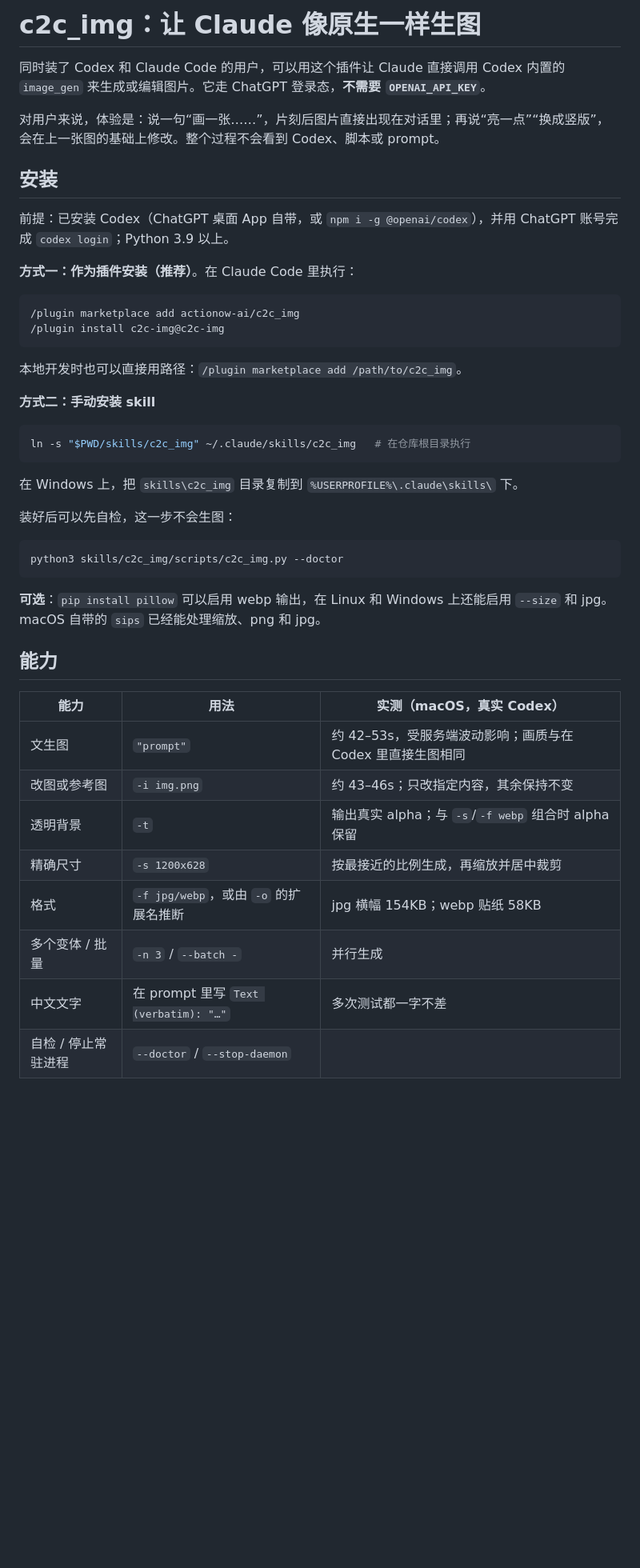
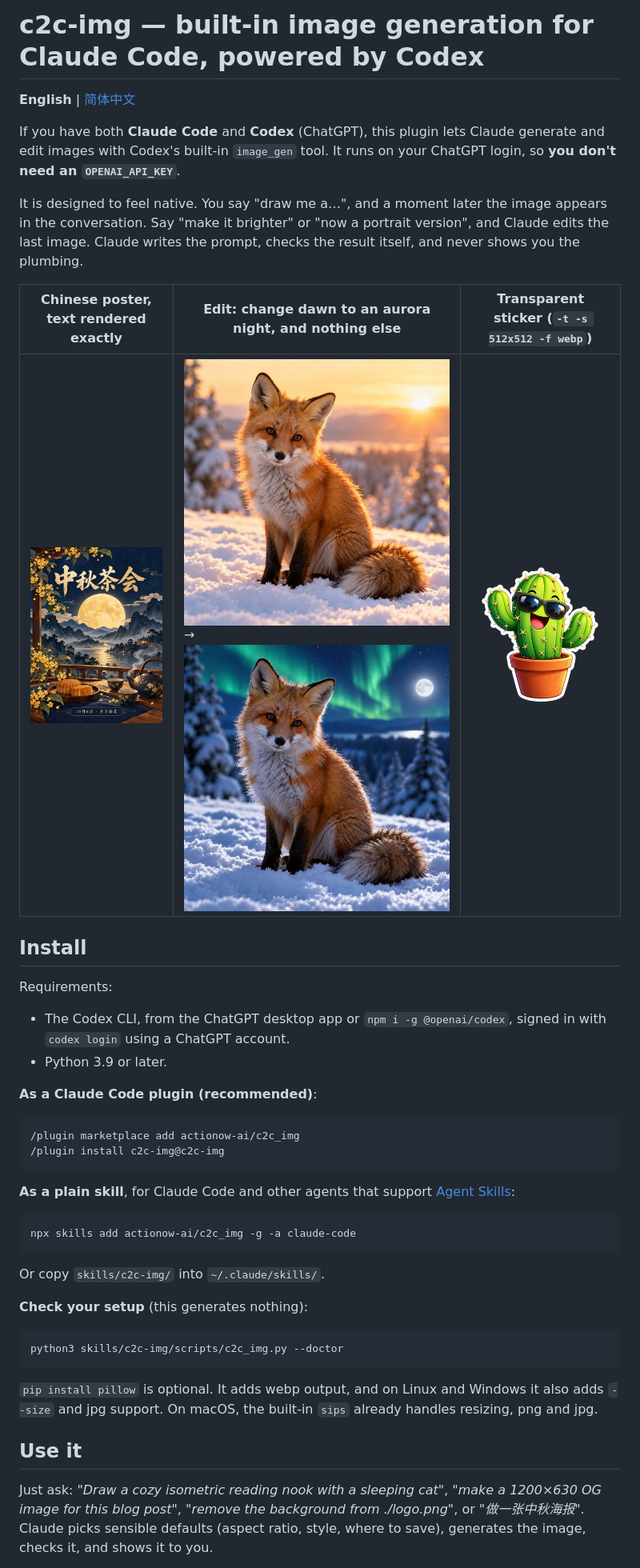
Before and after one commit to actionow-ai/c2c_img, a Markdown page: README.md, the part around one of its changes. Shown at 80% size. GitHub-like rendering; pictures changed too: docs/images/edit-after.jpg (added), docs/images/edit-before.jpg (added), docs/images/poster-zh.jpg (added); blank space fills up the shorter version.

````diff
--- a/README.md
+++ b/README.md
@@ -1,48 +1,45 @@
-# c2c_img：让 Claude 像原生一样生图
+# c2c-img — built-in image generation for Claude Code, powered by Codex
 
-同时装了 Codex 和 Claude Code 的用户，可以用这个插件让 Claude 直接调用 Codex 内置的 `image_gen` 来生成或编辑图片。它走 ChatGPT 登录态，**不需要 `OPENAI_API_KEY`**。
+**English** | [简体中文](README.zh-CN.md)
 
-对用户来说，体验是：说一句“画一张……”，片刻后图片直接出现在对话里；再说“亮一点”“换成竖版”，会在上一张图的基础上修改。整个过程不会看到 Codex、脚本或 prompt。
+If you have both **Claude Code** and **Codex** (ChatGPT), this plugin lets Claude generate and edit images with Codex's built-in `image_gen` tool. It runs on your ChatGPT login, so **you don't need an `OPENAI_API_KEY`**.
 
-## 安装
+It is designed to feel native. You say "draw me a…", and a moment later the image appears in the conversation. Say "make it brighter" or "now a portrait version", and Claude edits the last image. Claude writes the prompt, checks the result itself, and never shows you the plumbing.
 
-前提：已安装 Codex（ChatGPT 桌面 App 自带，或 `npm i -g @openai/codex`），并用 ChatGPT 账号完成 `codex login`；Python 3.9 以上。
+| Chinese poster, text rendered exactly | Edit: change dawn to an aurora night, and nothing else | Transparent sticker (`-t -s 512x512 -f webp`) |
+|---|---|---|
+| ![poster](docs/images/poster-zh.jpg) | ![before](docs/images/edit-before.jpg) → ![after](docs/images/edit-after.jpg) | ![sticker](docs/images/sticker-transparent.png) |
 
-**方式一：作为插件安装（推荐）**。在 Claude Code 里执行：
+## Install
+
+Requirements:
+- The Codex CLI, from the ChatGPT desktop app or `npm i -g @openai/codex`, signed in with `codex login` using a ChatGPT account.
+- Python 3.9 or later.
+
+**As a Claude Code plugin (recommended)**:
 
 ```
 /plugin marketplace add actionow-ai/c2c_img
 /plugin install c2c-img@c2c-img
 ```
 
-本地开发时也可以直接用路径：`/plugin marketplace add /path/to/c2c_img`。
-
-**方式二：手动安装 skill**
+**As a plain skill**, for Claude Code and other agents that support [Agent Skills](https://agentskills.io):
 
 ```bash
-ln -s "$PWD/skills/c2c_img" ~/.claude/skills/c2c_img   # 在仓库根目录执行
+npx skills add actionow-ai/c2c_img -g -a claude-code
 ```
 
-在 Windows 上，把 `skills\c2c_img` 目录复制到 `%USERPROFILE%\.claude\skills\` 下。
+Or copy `skills/c2c-img/` into `~/.claude/skills/`.
 
-装好后可以先自检，这一步不会生图：
+**Check your setup** (this generates nothing):
 
 ```bash
-python3 skills/c2c_img/scripts/c2c_img.py --doctor
+python3 skills/c2c-img/scripts/c2c_img.py --doctor
 ```
 
-**可选**：`pip install pillow` 可以启用 webp 输出，在 Linux 和 Windows 上还能启用 `--size` 和 jpg。macOS 自带的 `sips` 已经能处理缩放、png 和 jpg。
+`pip install pillow` is optional. It adds webp output, and on Linux and Windows it also adds `--size` and jpg support. On macOS, the built-in `sips` already handles resizing, png and jpg.
 
-## 能力
+## Use it
 
-| 能力 | 用法 | 实测（macOS，真实 Codex） |
-|---|---|---|
-| 文生图 | `"prompt"` | 约 42–53s，受服务端波动影响；画质与在 Codex 里直接生图相同 |
-| 改图或参考图 | `-i img.png` | 约 43–46s；只改指定内容，其余保持不变 |
-| 透明背景 | `-t` | 输出真实 alpha；与 `-s`/`-f webp` 组合时 alpha 保留 |
-| 精确尺寸 | `-s 1200x628` | 按最接近的比例生成，再缩放并居中裁剪 |
-| 格式 | `-f jpg/webp`，或由 `-o` 的扩展名推断 | jpg 横幅 154KB；webp 贴纸 58KB |
-| 多个变体 / 批量 | `-n 3` / `--batch -` | 并行生成 |
-| 中文文字 | 在 prompt 里写 `Text (verbatim): "…"` | 多次测试都一字不差 |
-| 自检 / 停止常驻进程 | `--doctor` / `--stop-daemon` | |
+Just ask: *"Draw a cozy isometric reading nook with a sleeping cat"*, *"make a 1200×630 OG image for this blog post"*, *"remove the background from ./logo.png"*, or *"做一张中秋海报"*. Claude picks sensible defaults (aspect ratio, style, where to save), generates the image, checks it, and shows it to you.
 
````
Also changed, not shown: other parts of README.md (+29 -87 lines), README.zh-CN.md (added, +163 -0 lines), docs/listing-kit.md (added, +102 -0 lines), skills/c2c-img/SKILL.md (renamed from skills/c2c_img/SKILL.md, +10 -2 lines), docs/images/banner-1200x628.jpg (added), docs/images/reading-nook.jpg (added), 8 other files.
